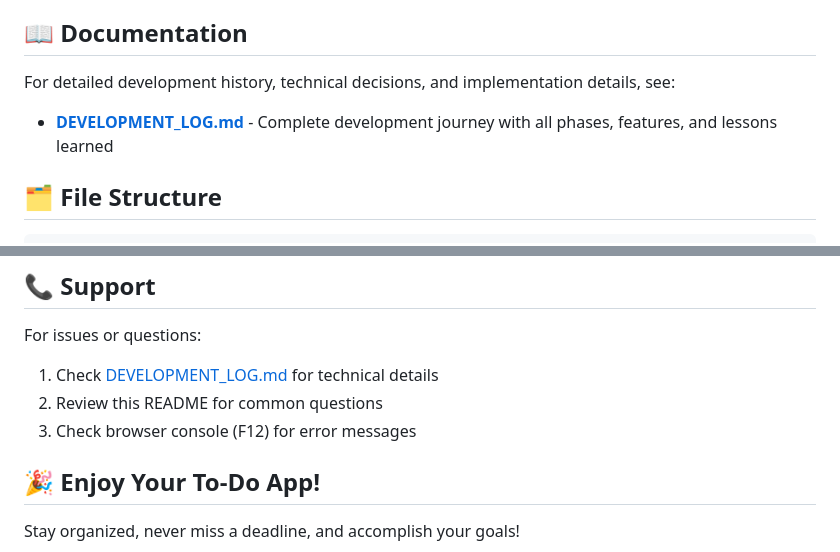
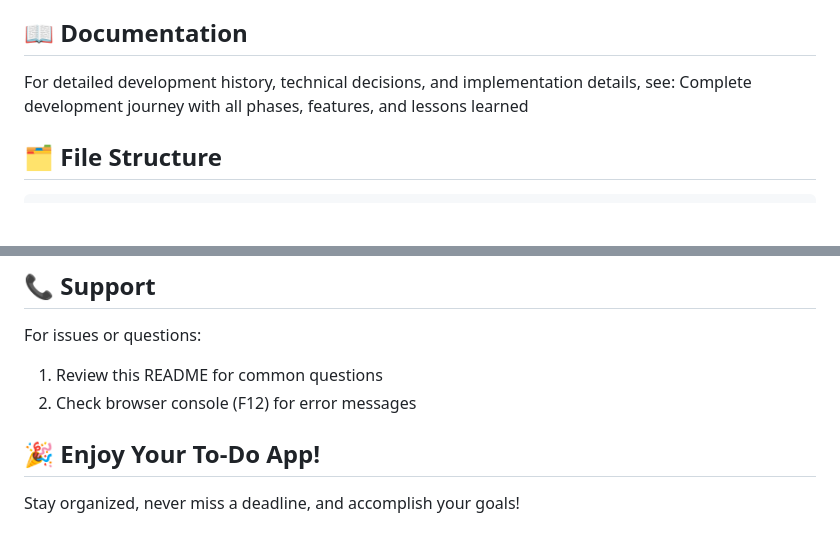
Before and after one commit to waithira-felix-coder/TaskVault, a Markdown page: rEADME.md, 2 parts joined by grey strips. GitHub-like rendering; blank space fills up the shorter version.

Commit message:
Update README with project details and features

```diff
--- a/rEADME.md
+++ b/rEADME.md
@@ -174,7 +174,7 @@ https://waithira-felix-coder.github.io/TaskVault/
 ## 📖 Documentation
 
 For detailed development history, technical decisions, and implementation details, see:
-- **[DEVELOPMENT_LOG.md](./DEVELOPMENT_LOG.md)** - Complete development journey with all phases, features, and lessons learned
+ Complete development journey with all phases, features, and lessons learned
 
 ## 🗂️ File Structure
 
@@ -322,9 +322,8 @@ A: It's a web app! Just bookmark it or install as PWA (coming soon).
 ## 📞 Support
 
 For issues or questions:
-1. Check [DEVELOPMENT_LOG.md](./DEVELOPMENT_LOG.md) for technical details
-2. Review this README for common questions
-3. Check browser console (F12) for error messages
+1. Review this README for common questions
+2. Check browser console (F12) for error messages
 
 ## 🎉 Enjoy Your To-Do App!
 
```
